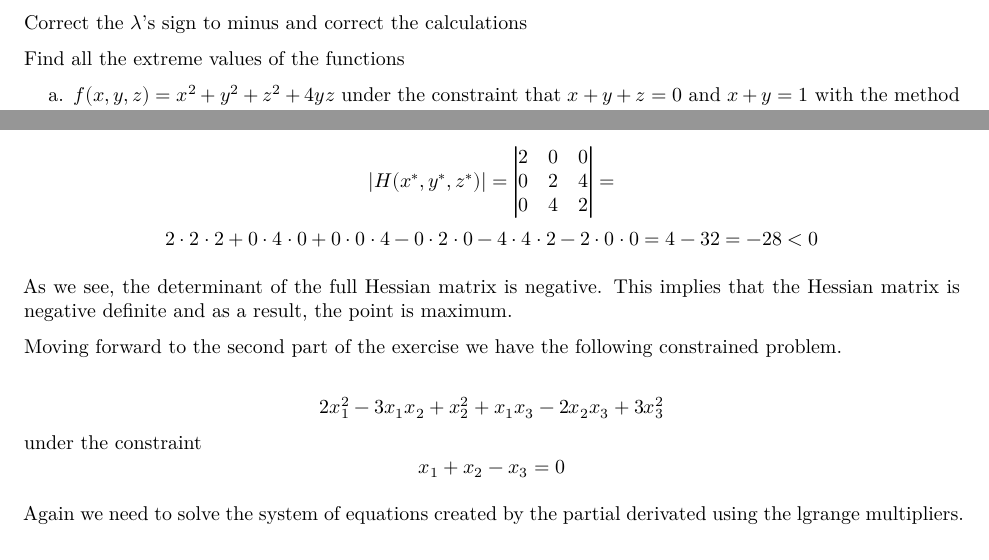
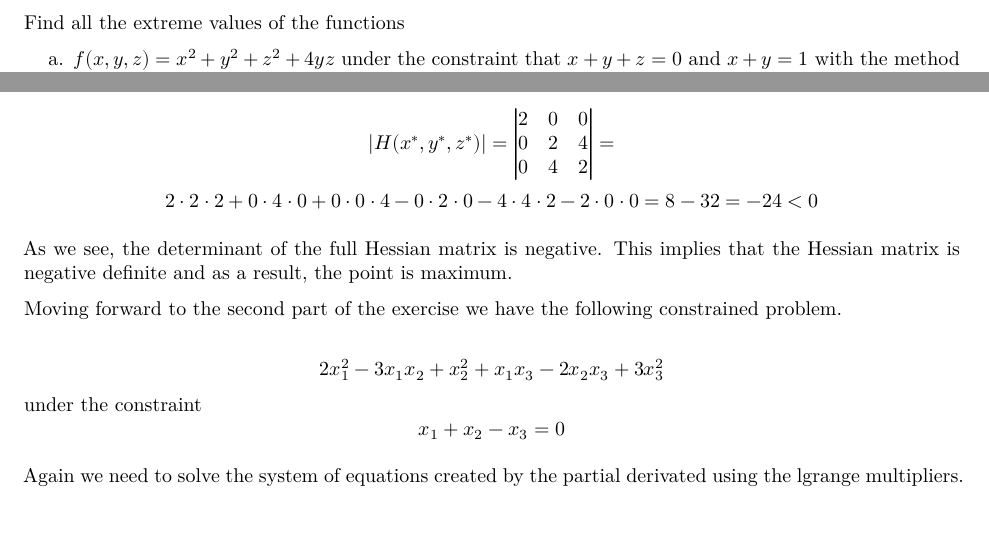
Before and after one commit to KavourEI/AUEB, an R Markdown document (Optimization/Optimization-Assignment-Part.rmd): two parts of pages 6 and 7 of 13, joined at a grey line, cut at the place of the change. Rendered offline with R 4.5, knitr and Pandoc, then LaTeX, with nearby package versions; some code elsewhere in the file could not run offline.

Commit message:
Completed

```diff
--- a/Optimization/Optimization Assignment Part 1.Rmd
+++ b/Optimization/Optimization-Assignment-Part.rmd
@@ -365,8 +363,6 @@ that the critical point is a local maximum as well.
 
 ### \underline{Exercise 3}:
 
-Correct the $\lambda$'s sign to minus and correct the calculations
-
 Find all the extreme values of the functions
 
 a.  $f(x,y,z)=x^2+y^2+z^2+4yz$ under the constraint that $x+y+z=0$ and
@@ -490,7 +486,7 @@ $$
 0 & 4 & 2 \\
 \end{vmatrix} =
 $$ $$
-2\cdot2\cdot2+0\cdot4\cdot0+0\cdot0\cdot4-0\cdot2\cdot0-4\cdot4\cdot2-2\cdot0\cdot0=4-32 =-28<0
+2\cdot2\cdot2+0\cdot4\cdot0+0\cdot0\cdot4-0\cdot2\cdot0-4\cdot4\cdot2-2\cdot0\cdot0=8-32 =-24<0
 $$
 
 As we see, the determinant of the full Hessian matrix is negative. This
```
Also changed, not shown: Optimization/Optimization-Assignment-Part-1.pdf, Optimization/Optimization-Assignment-Part.rmd (4 more changed lines), 3 other files.
